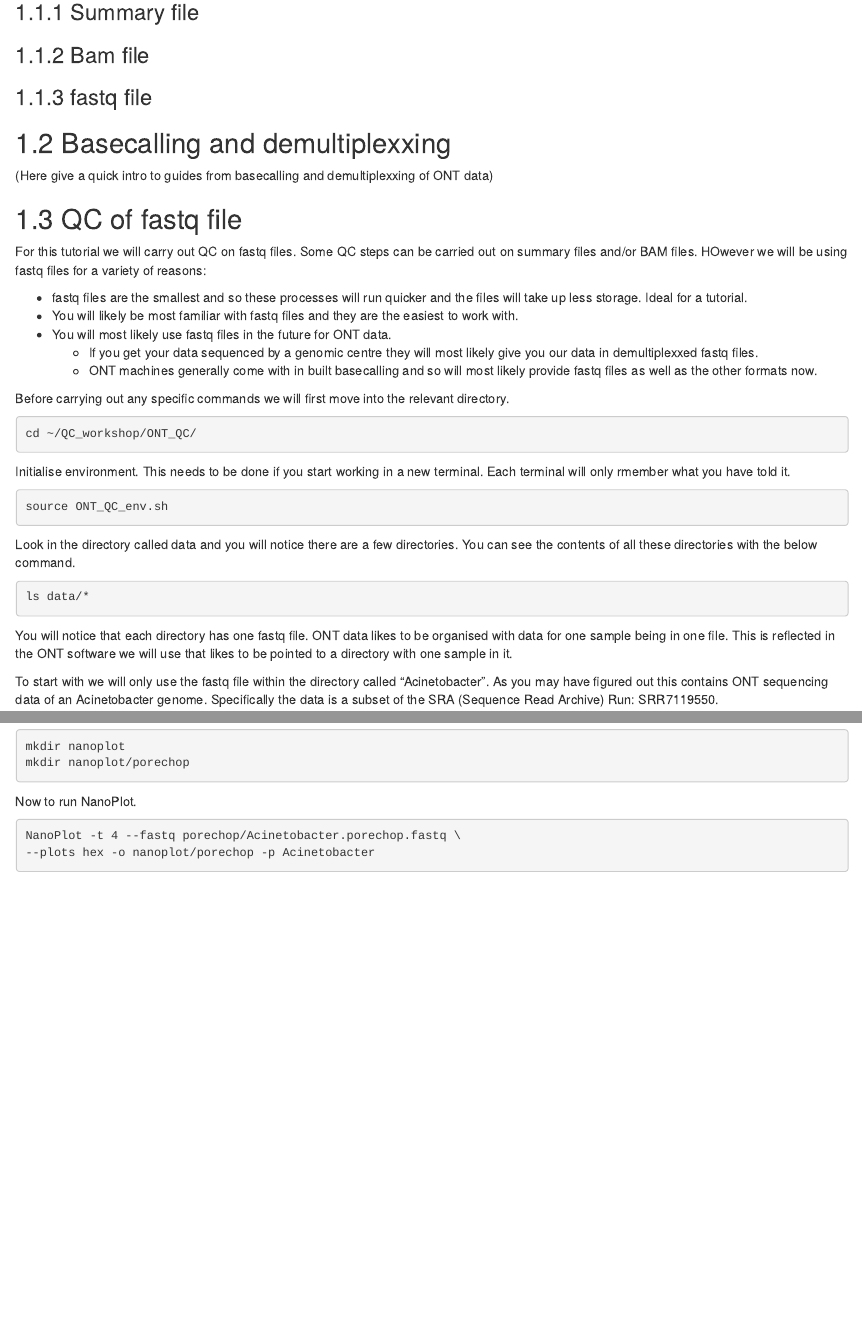
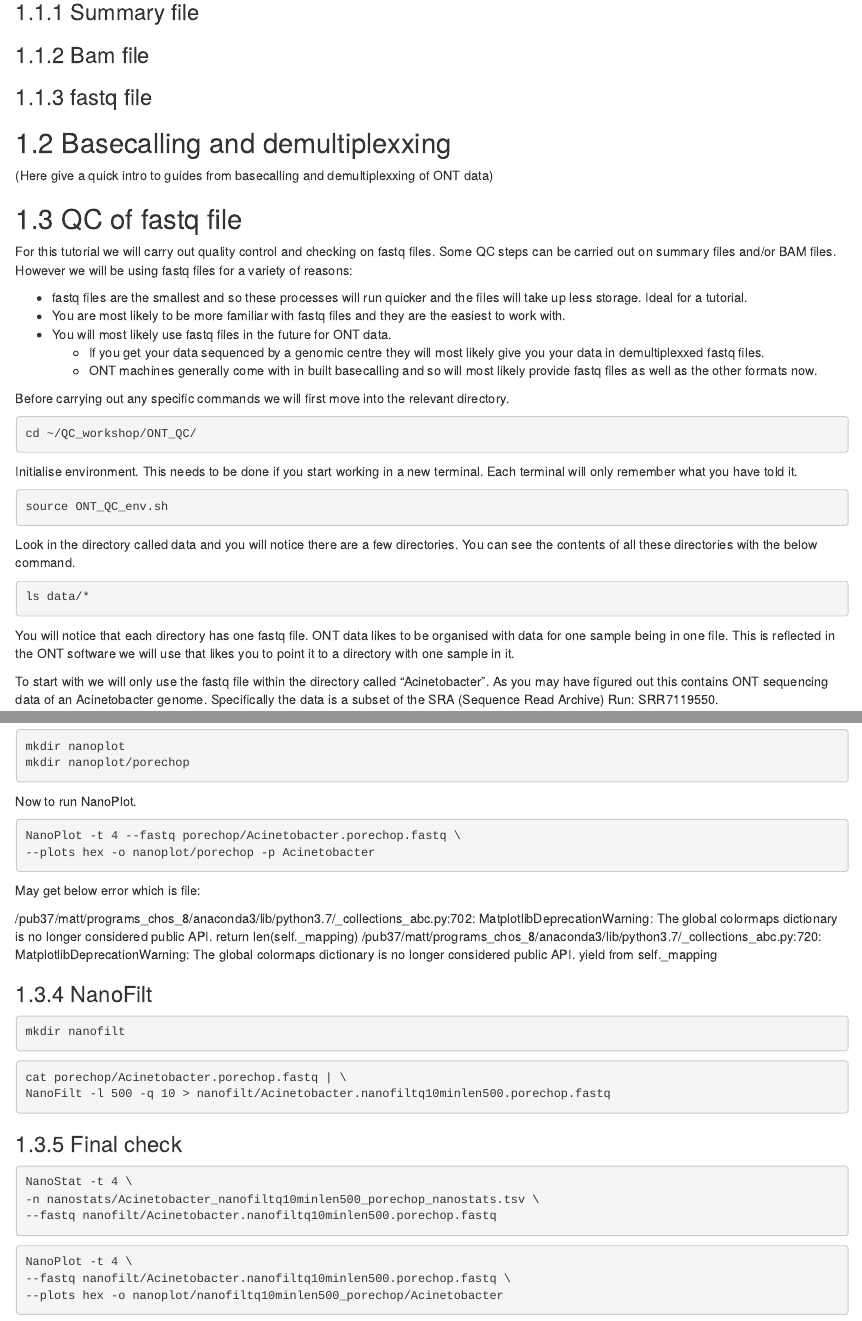
Before and after one commit to m-gemmell/NEOF_QC_workshop, an R Markdown document (long_read_qc/04-ONT.Rmd): the page in a window 1100 px wide, from 240 px down, and a second part further down, joined at a grey line. Rendered offline with R 4.5, knitr and Pandoc, with nearby package versions; drawn as R Markdown's standard HTML page in place of the format the file asks for.

Commit message:
Commit 4 FEB 2021 13:52

````diff
--- a/long_read_qc/04-ONT.Rmd
+++ b/long_read_qc/04-ONT.Rmd
@@ -19,12 +19,12 @@ knitr::include_graphics(path = "figures/ONT_logo.png", auto_pdf = TRUE)
 
 ## QC of fastq file
 
-For this tutorial we will carry out QC on fastq files. Some QC steps can be carried out on summary files and/or BAM files. HOwever we will be using fastq files for a variety of reasons:
+For this tutorial we will carry out quality control and checking on fastq files. Some QC steps can be carried out on summary files and/or BAM files. However we will be using fastq files for a variety of reasons:
 
 - fastq files are the smallest and so these processes will run quicker and the files will take up less storage. Ideal for a tutorial.
-- You will likely be most familiar with fastq files and they are the easiest to work with.
+- You are most likely to be more familiar with fastq files and they are the easiest to work with.
 - You will most likely use fastq files in the future for ONT data.
-  - If you get your data sequenced by a genomic centre they will most likely give you our data in demultiplexxed fastq files.
+  - If you get your data sequenced by a genomic centre they will most likely give you your data in demultiplexxed fastq files.
   - ONT machines generally come with in built basecalling and so will most likely provide fastq files as well as the other formats now.
 
 Before carrying out any specific commands we will first move into the relevant directory.
@@ -33,7 +33,7 @@ Before carrying out any specific commands we will first move into the relevant d
 cd ~/QC_workshop/ONT_QC/
 ```
 
-Initialise environment. This needs to be done if you start working in a new terminal. Each terminal will only rmember what you have told it.
+Initialise environment. This needs to be done if you start working in a new terminal. Each terminal will only remember what you have told it.
 
 ```{bash eval=FALSE}
 source ONT_QC_env.sh
@@ -45,7 +45,7 @@ Look in the directory called data and you will notice there are a few directorie
 ls data/*
 ```
 
-You will notice that each directory has one fastq file. ONT data likes to be organised with data for one sample being in one file. This is reflected in the ONT software we will use that likes to be pointed to a directory with one sample in it.
+You will notice that each directory has one fastq file. ONT data likes to be organised with data for one sample being in one file. This is reflected in the ONT software we will use that likes you to point it to a directory with one sample in it.
 
 To start with we will only use the fastq file within the directory called "Acinetobacter". As you may have figured out this contains ONT sequencing data of an Acinetobacter genome. Specifically the data is a subset of the SRA (Sequence Read Archive) Run: SRR7119550.
 
@@ -125,3 +125,37 @@ Now to run NanoPlot.
 NanoPlot -t 4 --fastq porechop/Acinetobacter.porechop.fastq \
 --plots hex -o nanoplot/porechop -p Acinetobacter
 ```
+
+May get below error which is file:
+
+/pub37/matt/programs_chos_8/anaconda3/lib/python3.7/_collections_abc.py:702: MatplotlibDeprecationWarning: The global colormaps dictionary is no longer considered public API.
+  return len(self._mapping)
+/pub37/matt/programs_chos_8/anaconda3/lib/python3.7/_collections_abc.py:720: MatplotlibDeprecationWarning: The global colormaps dictionary is no longer considered public API.
+  yield from self._mapping
+
+
+### NanoFilt
+
+```{bash eval=FALSE}
+mkdir nanofilt
+```
+
+```{bash eval=FALSE}
+cat porechop/Acinetobacter.porechop.fastq | \
+NanoFilt -l 500 -q 10 > nanofilt/Acinetobacter.nanofiltq10minlen500.porechop.fastq
+```
+
+
+### Final check
+
+```{bash eval=FALSE}
+NanoStat -t 4 \
+-n nanostats/Acinetobacter_nanofiltq10minlen500_porechop_nanostats.tsv \
+--fastq nanofilt/Acinetobacter.nanofiltq10minlen500.porechop.fastq
+```
+
+```{bash eval=FALSE}
+NanoPlot -t 4 \
+--fastq nanofilt/Acinetobacter.nanofiltq10minlen500.porechop.fastq \
+--plots hex -o nanoplot/nanofiltq10minlen500_porechop/Acinetobacter
+```
````
